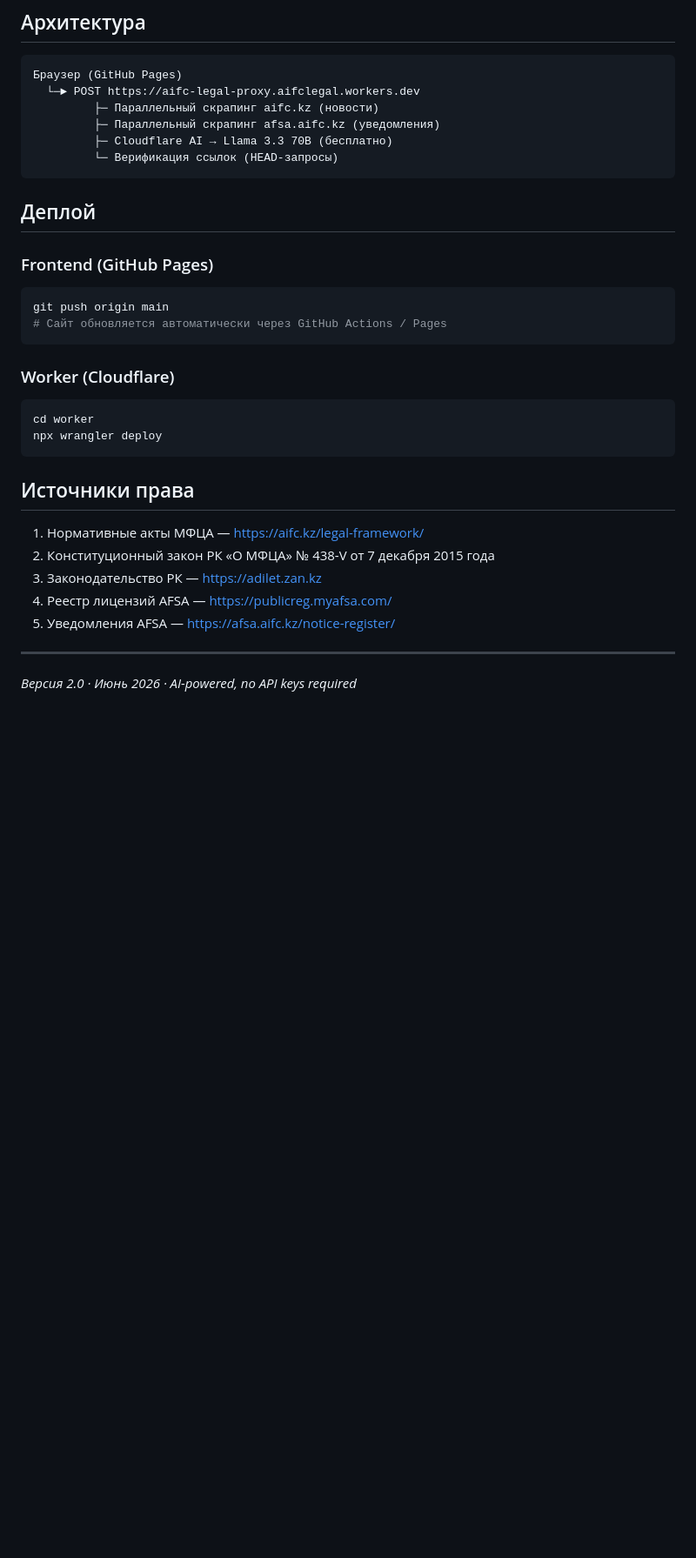
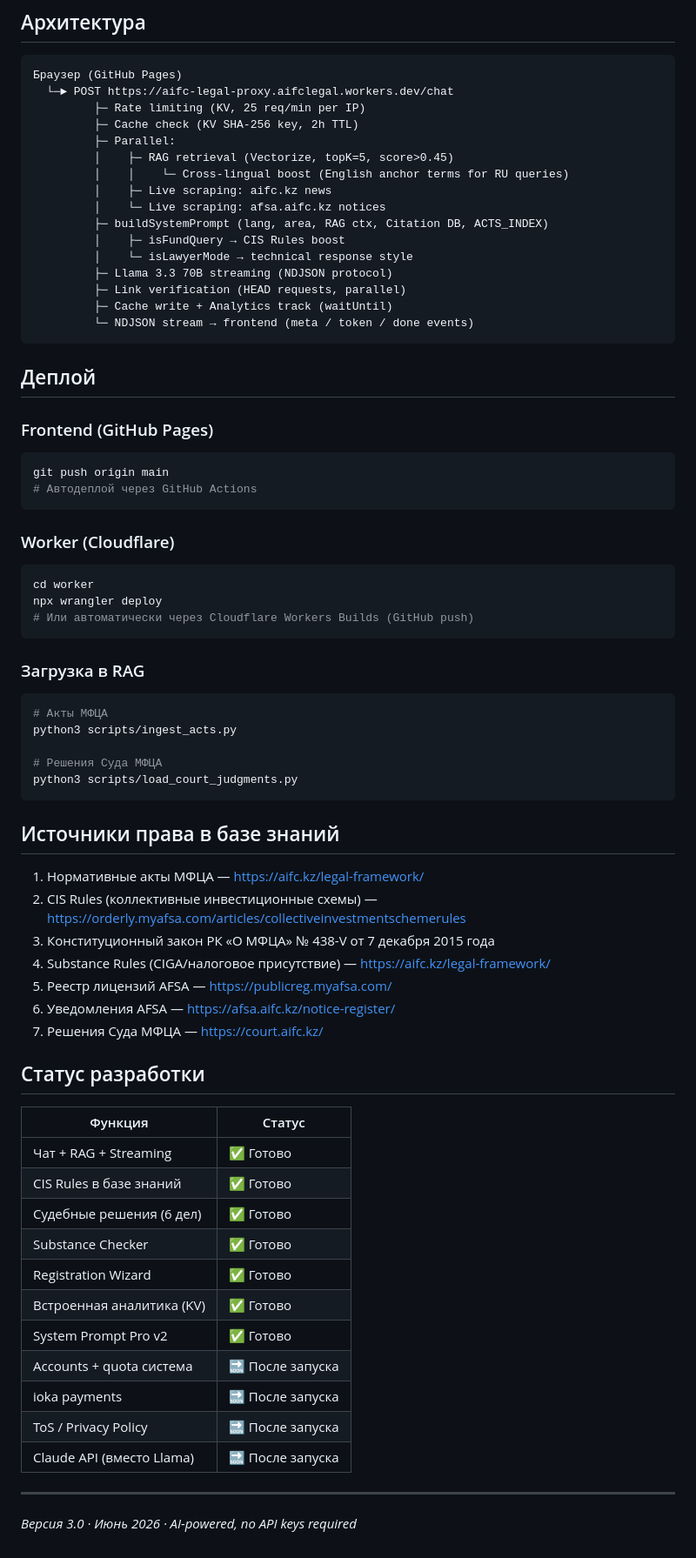
Before and after one commit to kanatkenbayev-prog/aifc-legal-assistant, a Markdown page: README.md, the part around one of its changes. Shown at 87% size. GitHub-like rendering; blank space fills up the shorter version.

````diff
--- a/README.md
+++ b/README.md
@@ -35,11 +63,21 @@
 
 ```
 Браузер (GitHub Pages)
-  └─► POST https://aifc-legal-proxy.aifclegal.workers.dev
-         ├─ Параллельный скрапинг aifc.kz (новости)
-         ├─ Параллельный скрапинг afsa.aifc.kz (уведомления)
-         ├─ Cloudflare AI → Llama 3.3 70B (бесплатно)
-         └─ Верификация ссылок (HEAD-запросы)
+  └─► POST https://aifc-legal-proxy.aifclegal.workers.dev/chat
+         ├─ Rate limiting (KV, 25 req/min per IP)
+         ├─ Cache check (KV SHA-256 key, 2h TTL)
+         ├─ Parallel:
+         │    ├─ RAG retrieval (Vectorize, topK=5, score>0.45)
+         │    │    └─ Cross-lingual boost (English anchor terms for RU queries)
+         │    ├─ Live scraping: aifc.kz news
+         │    └─ Live scraping: afsa.aifc.kz notices
+         ├─ buildSystemPrompt (lang, area, RAG ctx, Citation DB, ACTS_INDEX)
+         │    ├─ isFundQuery → CIS Rules boost
+         │    └─ isLawyerMode → technical response style
+         ├─ Llama 3.3 70B streaming (NDJSON protocol)
+         ├─ Link verification (HEAD requests, parallel)
+         ├─ Cache write + Analytics track (waitUntil)
+         └─ NDJSON stream → frontend (meta / token / done events)
 ```
 
 ## Деплой
@@ -47,23 +85,51 @@
 ### Frontend (GitHub Pages)
 ```bash
 git push origin main
-# Сайт обновляется автоматически через GitHub Actions / Pages
+# Автодеплой через GitHub Actions
 ```
 
 ### Worker (Cloudflare)
 ```bash
 cd worker
 npx wrangler deploy
+# Или автоматически через Cloudflare Workers Builds (GitHub push)
 ```
 
-## Источники права
+### Загрузка в RAG
+```bash
+# Акты МФЦА
+python3 scripts/ingest_acts.py
+
+# Решения Суда МФЦА
+python3 scripts/load_court_judgments.py
+```
+
+## Источники права в базе знаний
 
 1. Нормативные акты МФЦА — https://aifc.kz/legal-framework/
-2. Конституционный закон РК «О МФЦА» № 438-V от 7 декабря 2015 года
-3. Законодательство РК — https://adilet.zan.kz
-4. Реестр лицензий AFSA — https://publicreg.myafsa.com/
-5. Уведомления AFSA — https://afsa.aifc.kz/notice-register/
+2. CIS Rules (коллективные инвестиционные схемы) — https://orderly.myafsa.com/articles/collectiveinvestmentschemerules
+3. Конституционный закон РК «О МФЦА» № 438-V от 7 декабря 2015 года
+4. Substance Rules (CIGA/налоговое присутствие) — https://aifc.kz/legal-framework/
+5. Реестр лицензий AFSA — https://publicreg.myafsa.com/
+6. Уведомления AFSA — https://afsa.aifc.kz/notice-register/
+7. Решения Суда МФЦА — https://court.aifc.kz/
+
+## Статус разработки
+
+| Функция | Статус |
+|---|---|
+| Чат + RAG + Streaming | ✅ Готово |
+| CIS Rules в базе знаний | ✅ Готово |
+| Судебные решения (6 дел) | ✅ Готово |
+| Substance Checker | ✅ Готово |
+| Registration Wizard | ✅ Готово |
+| Встроенная аналитика (KV) | ✅ Готово |
+| System Prompt Pro v2 | ✅ Готово |
+| Accounts + quota система | 🔜 После запуска |
+| ioka payments | 🔜 После запуска |
+| ToS / Privacy Policy | 🔜 После запуска |
+| Claude API (вместо Llama) | 🔜 После запуска |
 
 ---
 
-*Версия 2.0 · Июнь 2026 · AI-powered, no API keys required*
+*Версия 3.0 · Июнь 2026 · AI-powered, no API keys required*
````
Also changed, not shown: other parts of README.md (+38 -10 lines).
